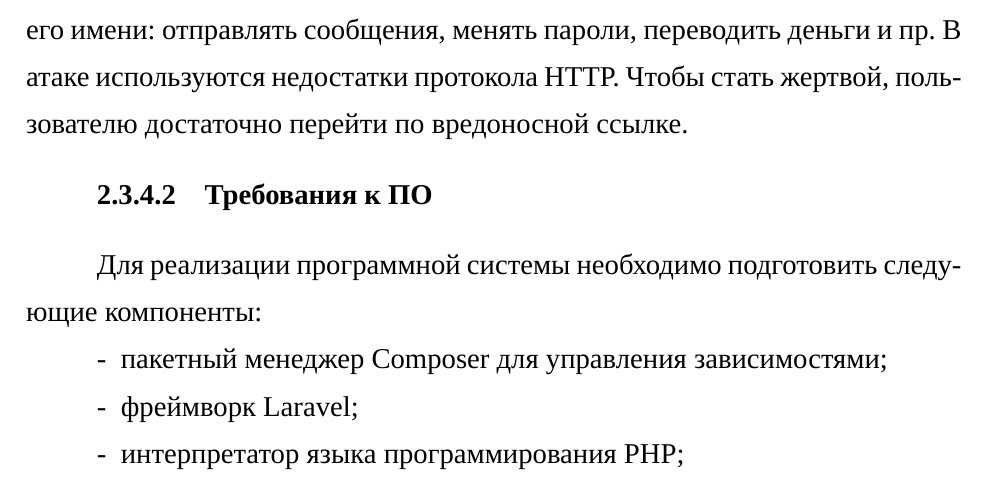
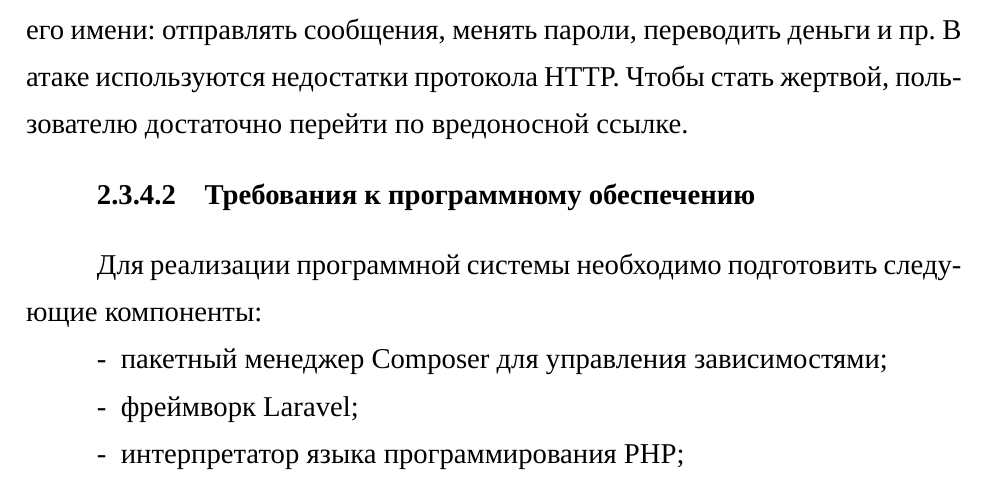
Before and after one commit to de1phox/-, a LaTeX document (latex/main.tex, which reads latex/ТехЗадание.tex): part of page 31 of 87, cut so that both start at the same text. Compiled offline with XeLaTeX; a missing font is replaced by an installed copy or a similar font.

Commit message:
программное обеспечение вместо ПО

```diff
--- a/latex/ТехЗадание.tex
+++ b/latex/ТехЗадание.tex
@@ -254,7 +254,7 @@
 	\item Межсайтовая подделка запроса (CSRF) — это вид атак на сайт, при котором злоумышленник с помощью мошеннического сайта или скрипта заставляет браузер пользователя выполнять на доверенном сайте действия от его имени: отправлять сообщения, менять пароли, переводить деньги и пр. В атаке используются недостатки протокола HTTP. Чтобы стать жертвой, пользователю достаточно перейти по вредоносной ссылке.
 \end{itemize}
 
-\paragraph{Требования к ПО}
+\paragraph{Требования к программному обеспечению}
 Для реализации программной системы необходимо подготовить следующие компоненты:
 \begin{itemize}
 	\item пакетный менеджер Composer для управления зависимостями;
```
